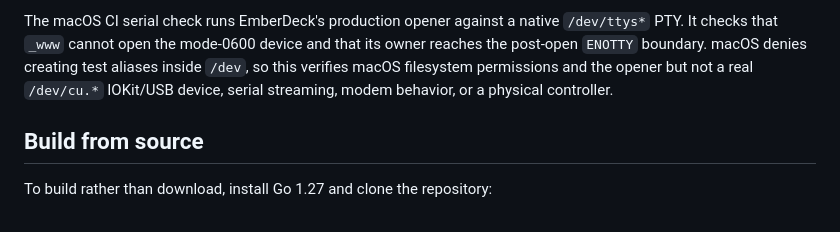
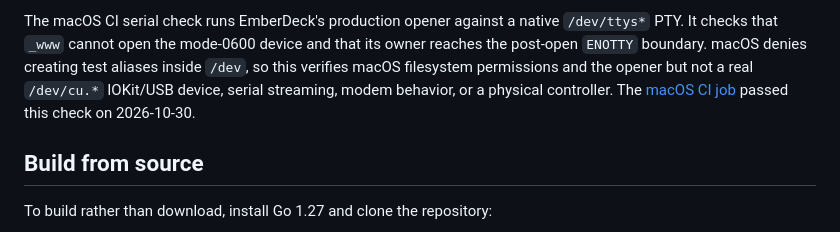
Before and after one commit to constructorfleet/emberdeck, a Markdown page: docs/install.md, the part around the change. Drawn GitHub-style.

```diff
--- a/docs/install.md
+++ b/docs/install.md
@@ -142,6 +142,8 @@ that its owner reaches the post-open `ENOTTY` boundary. macOS denies creating
 test aliases inside `/dev`, so this verifies macOS filesystem permissions and
 the opener but not a real `/dev/cu.*` IOKit/USB device, serial streaming, modem
 behavior, or a physical controller.
+The [macOS CI job](https://github.com/constructorfleet/emberdeck/actions/runs/40976661169/job/123806267698)
+passed this check on 2026-10-30.
 
 ## Build from source
 
```
Also changed, not shown: docs/deployment.md (+2 -0 lines).
